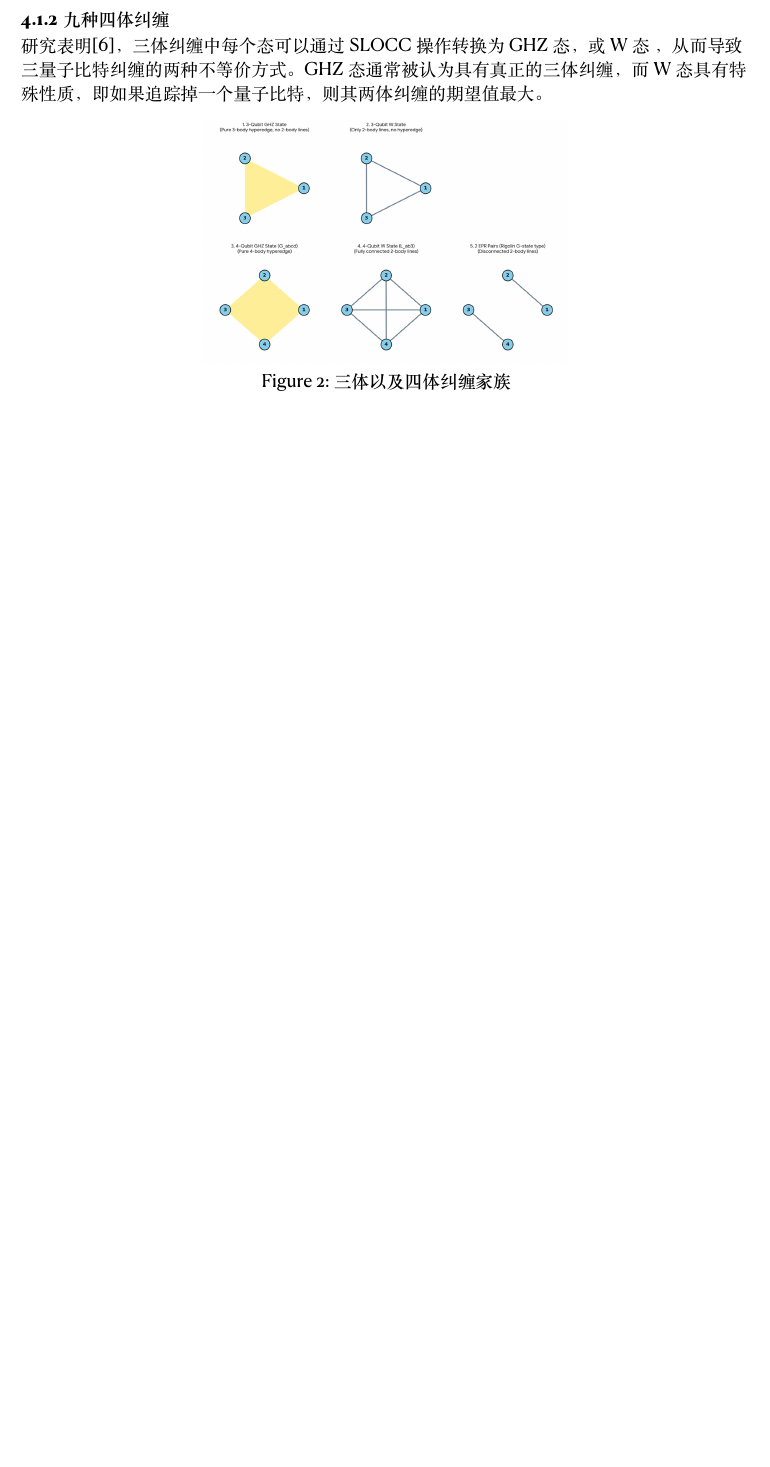
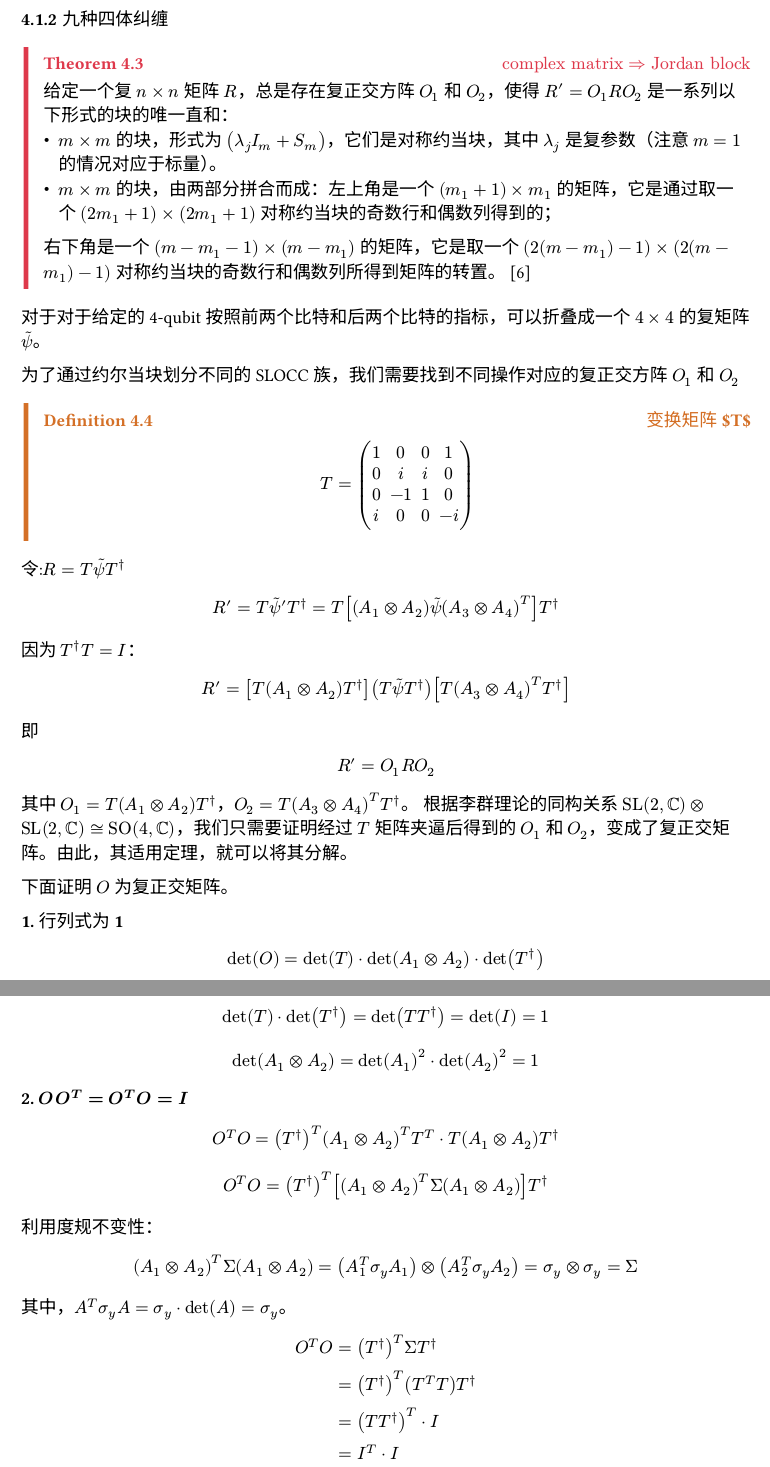
Before and after one commit to AkiYatsuki/qic-mes, a Typst document (main.typ, which reads slocc/slocc.typ): part of page 10 of 14 before the commit and two parts of pages 10 and 11 of 15 after it, the two joined at a grey line, cut so that both start at the same text, the shorter picture padded with empty space. The pictures show the PDF file main.pdf that the author committed with the source.

Commit message:
SLOCC complements

```diff
--- a/slocc/slocc.typ
+++ b/slocc/slocc.typ
@@ -21,10 +27,20 @@ LU 操作（Local Unitary）相当于在数学上乘上一个酉矩阵 $U_A time
 如果 Alice 对总状态求偏迹，得到她自己的约化密度矩阵 $rho_A = "Tr"_B (ketbra(Psi, Psi))$。
 
 === 九种四体纠缠
-研究表明@verstraete_four_2002，三体纠缠中每个态可以通过 SLOCC 操作转换为 GHZ 态，或 W 态 ，从而导致三量子比特纠缠的两种不等价方式。GHZ 态通常被认为具有真正的三体纠缠，而 W 态具有特殊性质，即如果追踪掉一个量子比特，则其两体纠缠的期望值最大。
-#figure(
-  image("/figure/3par.PNG", width: 50%),
-  caption: [*三体以及四体纠缠家族*]
-)
+#thm($"complex matrix" => "Jordan block"$)[
+  给定一个复 $n times n$ 矩阵 $R$，总是存在复正交方阵 $O_1$ 和 $O_2$，使得 $R' = O_1 R O_2$ 是一系列以下形式的块的唯一直和：
+  - $m times m$ 的块，形式为 $(lambda_j I_m + S_m)$，它们是对称约当块，其中 $lambda_j$ 是复参数（注意 $m=1$ 的情况对应于标量）。
+  - $m times m$ 的块，由两部分拼合而成：左上角是一个 $(m_1+1) times m_1$ 的矩阵，它是通过取一个 $(2m_1+1) times (2m_1+1)$ 对称约当块的奇数行和偶数列得到的；
+  右下角是一个 $(m-m_1-1) times (m-m_1)$ 的矩阵，它是取一个 $(2(m-m_1)-1) times (2(m-m_1)-1)$ 对称约当块的奇数行和偶数列所得到矩阵的转置。
+  @verstraete_four_2002
+]
+对于对于给定的 4-qubit 按照前两个比特和后两个比特的指标，可以折叠成一个 $4 times 4$ 的复矩阵 $tilde(psi)$。
 
-最大化真正的四方纠缠的操作正是破坏所有局部关联（即使局部密度算符变为随机化）并且还破坏三方纠缠（即通过追踪一个方得到的态的三环纠缠为零）的操作。另一方面，在四方之间共享最大二或三方纠缠的态恰好是具有零真正四方纠缠的态（即四粒子纠缠全为零）
+为了通过约尔当块划分不同的SLOCC族，我们需要找到不同操作对应的复正交方阵 $O_1$ 和 $O_2$
+#def("变换矩阵 $T$")[
+  $
+    T = mat(
+      1, 0, 0, 1;
+      0, i, i, 0;
+      0, -1, 1, 0;
+      i, 0, 0, -i
@@ -32,0 +55,17 @@ LU 操作（Local Unitary）相当于在数学上乘上一个酉矩阵 $U_A time
+即
+$ R' = O_1 R O_2 $
+其中 $O_1 = T(A_1 times.o A_2)T^dagger$，$O_2 = T(A_3 times.o A_4)^T T^dagger$。
+根据李群理论的同构关系 $"SL"(2, CC) times.o "SL"(2, CC) tilde.equiv "SO"(4, CC)$，我们只需要证明经过 $T$ 矩阵夹逼后得到的 $O_1$ 和 $O_2$，变成了复正交矩阵。由此，其适用定理，就可以将其分解。
+
+下面证明 $O$ 为复正交矩阵。
+
+*1. 行列式为 1*
+$ det(O) = det(T) dot det(A_1 times.o A_2) dot det(T^dagger) $
+$ det(T) dot det(T^dagger) = det(T T^dagger) = det(I) = 1 $
+$ det(A_1 times.o A_2) = det(A_1)^2 dot det(A_2)^2 = 1 $
+
+*2. $O O^T = O^T O = I$*
+$ O^T O = (T^dagger)^T (A_1 times.o A_2)^T T^T dot T (A_1 times.o A_2) T^dagger $
+$ O^T O = (T^dagger)^T [ (A_1 times.o A_2)^T Sigma (A_1 times.o A_2) ] T^dagger $
+
+利用度规不变性：
@@ -32,0 +79,4 @@ LU 操作（Local Unitary）相当于在数学上乘上一个酉矩阵 $U_A time
+        & = (T^dagger)^T (T^T T) T^dagger \
+        & = (T T^dagger)^T dot I \
+        & = I^T dot I \
+        & = I
```
Also changed, not shown: main.pdf, main.typ (line endings or trailing spaces), math.pdf (added), slocc/slocc.typ (34 more changed lines).
